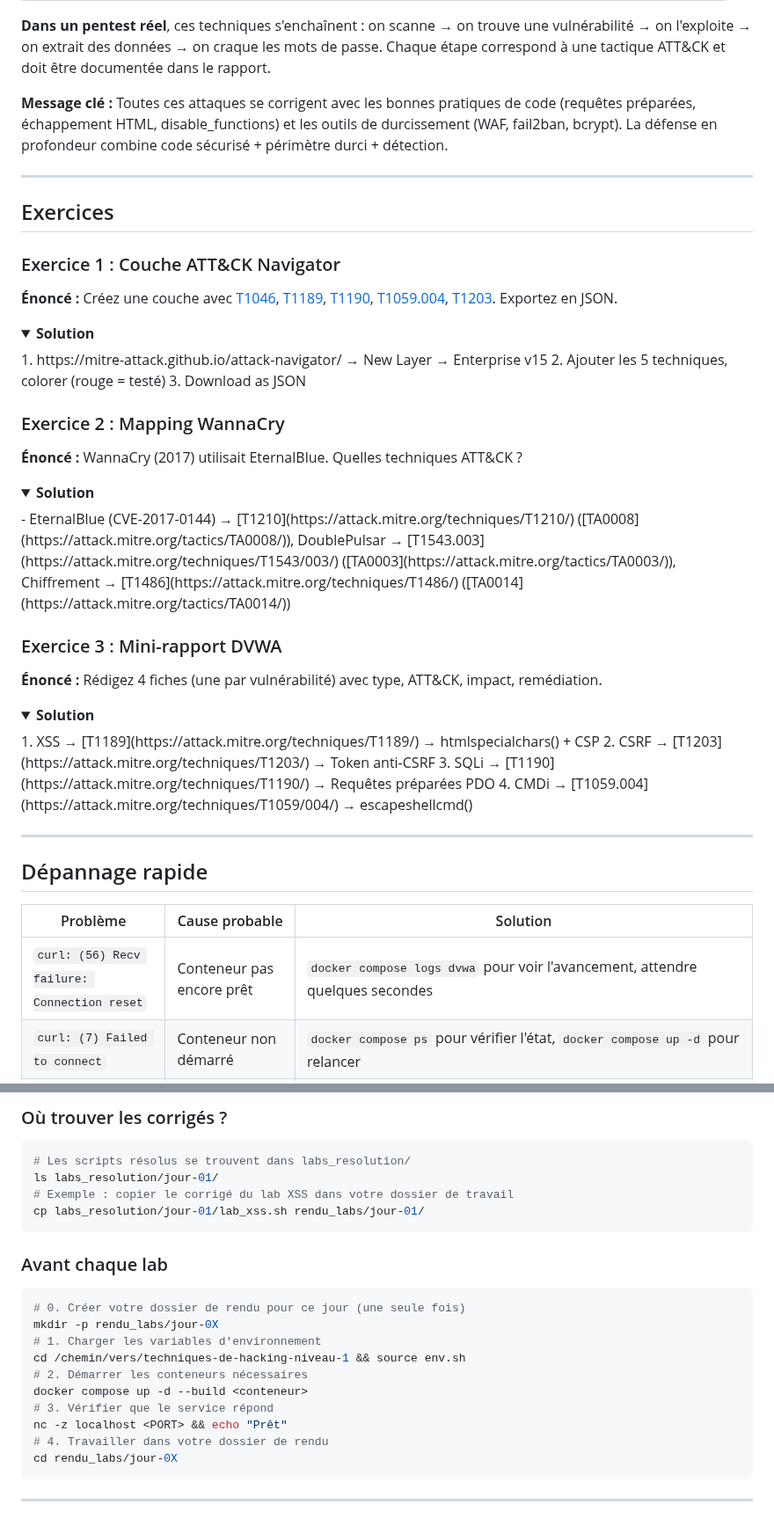
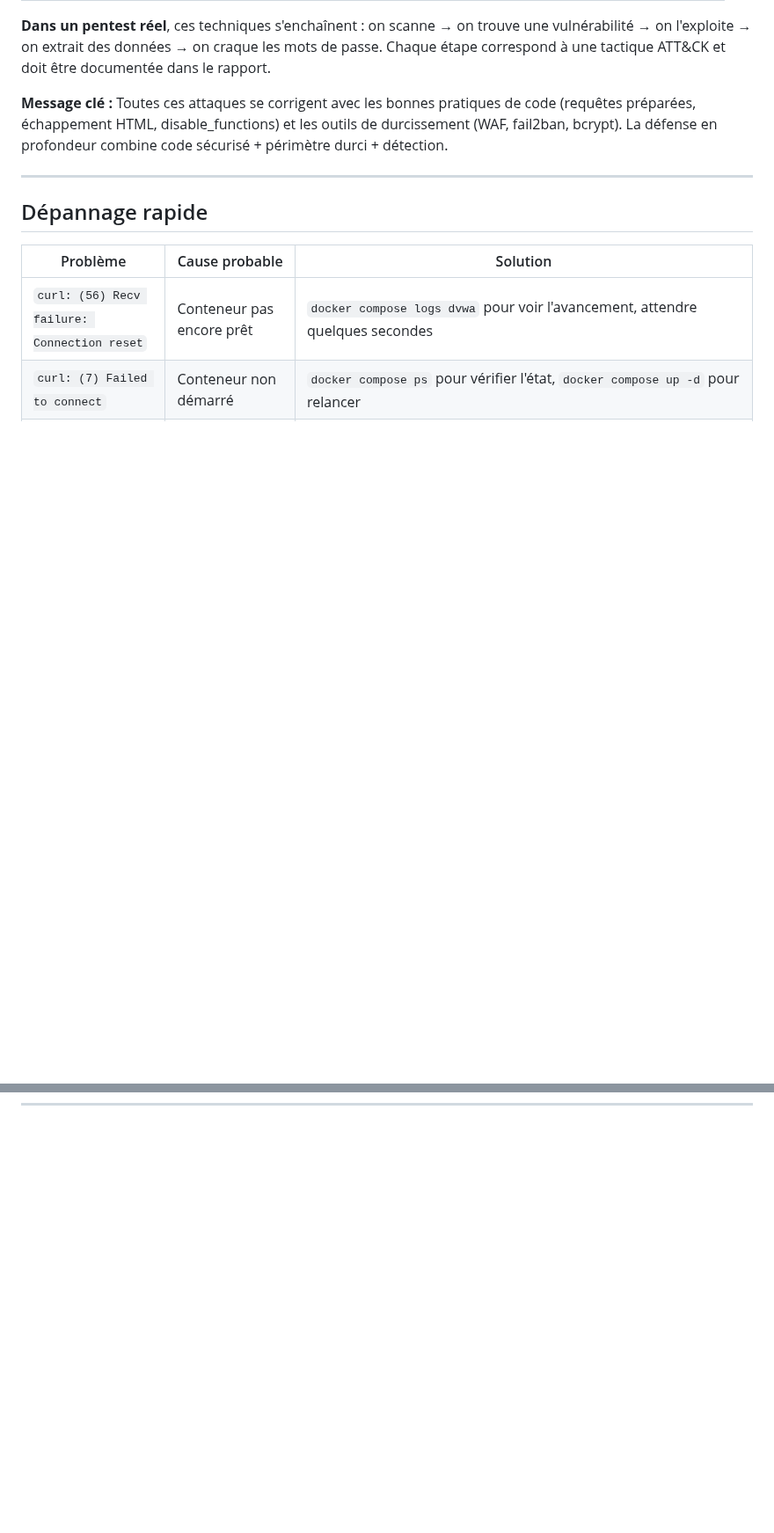
Before and after one commit to yugmerabtene/techniques-de-hacking-niveau-1, a Markdown page: JOUR-01-introduction-hacking-ethique-vulnerabilites.md, 2 parts joined by grey strips. Shown at 88% size. Rendered like a GitHub page; folded sections open; blank space fills up the shorter version.

Commit message:
Restructure J1: mapping table, exercices before labs, rm Plan/Fig1b

````diff
--- a/JOUR-01-introduction-hacking-ethique-vulnerabilites.md
+++ b/JOUR-01-introduction-hacking-ethique-vulnerabilites.md
@@ -1160,39 +1194,6 @@ Ce chapitre vous a fait parcourir les **6 phases d'une attaque web complète**,
 
 ---
 
-## Exercices
-
-### Exercice 1 : Couche ATT&CK Navigator
-
-**Énoncé :** Créez une couche avec [T1046](https://attack.mitre.org/techniques/T1046/), [T1189](https://attack.mitre.org/techniques/T1189/), [T1190](https://attack.mitre.org/techniques/T1190/), [T1059.004](https://attack.mitre.org/techniques/T1059/004/), [T1203](https://attack.mitre.org/techniques/T1203/). Exportez en JSON.
-
-<details><summary><strong>Solution</strong></summary>
-1. https://mitre-attack.github.io/attack-navigator/ → New Layer → Enterprise v15
-2. Ajouter les 5 techniques, colorer (rouge = testé)
-3. Download as JSON
-</details>
-
-### Exercice 2 : Mapping WannaCry
-
-**Énoncé :** WannaCry (2017) utilisait EternalBlue. Quelles techniques ATT&CK ?
-
-<details><summary><strong>Solution</strong></summary>
-- EternalBlue (CVE-2017-0144) → [T1210](https://attack.mitre.org/techniques/T1210/) ([TA0008](https://attack.mitre.org/tactics/TA0008/)), DoublePulsar → [T1543.003](https://attack.mitre.org/techniques/T1543/003/) ([TA0003](https://attack.mitre.org/tactics/TA0003/)), Chiffrement → [T1486](https://attack.mitre.org/techniques/T1486/) ([TA0014](https://attack.mitre.org/tactics/TA0014/))
-</details>
-
-### Exercice 3 : Mini-rapport DVWA
-
-**Énoncé :** Rédigez 4 fiches (une par vulnérabilité) avec type, ATT&CK, impact, remédiation.
-
-<details><summary><strong>Solution</strong></summary>
-1. XSS → [T1189](https://attack.mitre.org/techniques/T1189/) → htmlspecialchars() + CSP
-2. CSRF → [T1203](https://attack.mitre.org/techniques/T1203/) → Token anti-CSRF
-3. SQLi → [T1190](https://attack.mitre.org/techniques/T1190/) → Requêtes préparées PDO
-4. CMDi → [T1059.004](https://attack.mitre.org/techniques/T1059/004/) → escapeshellcmd()
-</details>
-
----
-
 ## Dépannage rapide
 
 | Problème | Cause probable | Solution |
@@ -1295,25 +1226,0 @@ techniques-de-hacking-niveau-1/
-### Où trouver les corrigés ?
-
-```bash
-# Les scripts résolus se trouvent dans labs_resolution/
-ls labs_resolution/jour-01/
-# Exemple : copier le corrigé du lab XSS dans votre dossier de travail
-cp labs_resolution/jour-01/lab_xss.sh rendu_labs/jour-01/
-```
-
-### Avant chaque lab
-
-```bash
-# 0. Créer votre dossier de rendu pour ce jour (une seule fois)
-mkdir -p rendu_labs/jour-0X
-# 1. Charger les variables d'environnement
-cd /chemin/vers/techniques-de-hacking-niveau-1 && source env.sh
-# 2. Démarrer les conteneurs nécessaires
-docker compose up -d --build <conteneur>
-# 3. Vérifier que le service répond
-nc -z localhost <PORT> && echo "Prêt"
-# 4. Travailler dans votre dossier de rendu
-cd rendu_labs/jour-0X
-```
-
----
````
Also changed, not shown: other parts of JOUR-01-introduction-hacking-ethique-vulnerabilites.md (+48 -83 lines).
